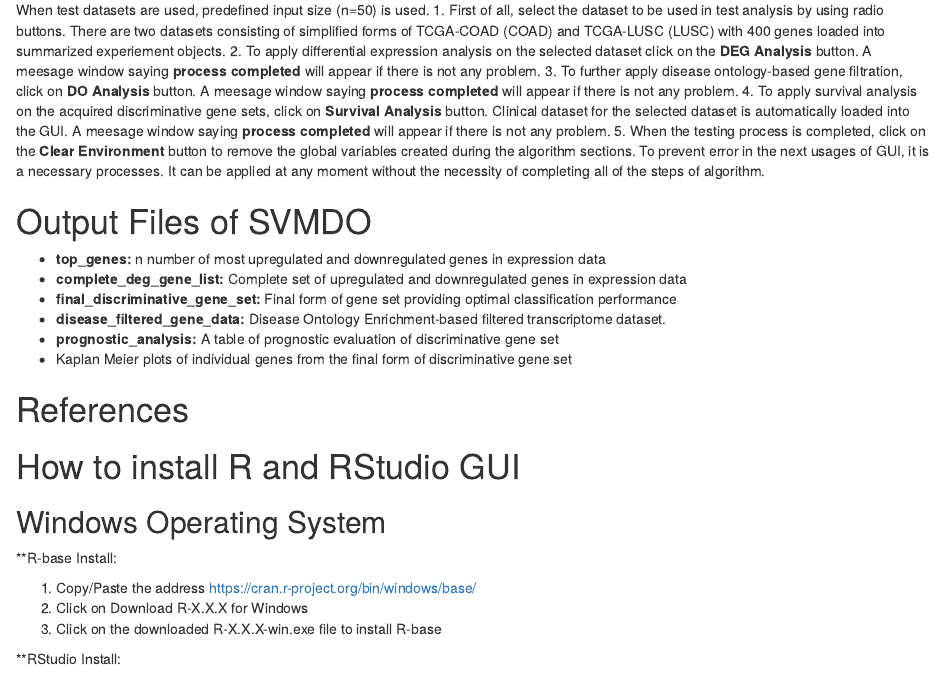
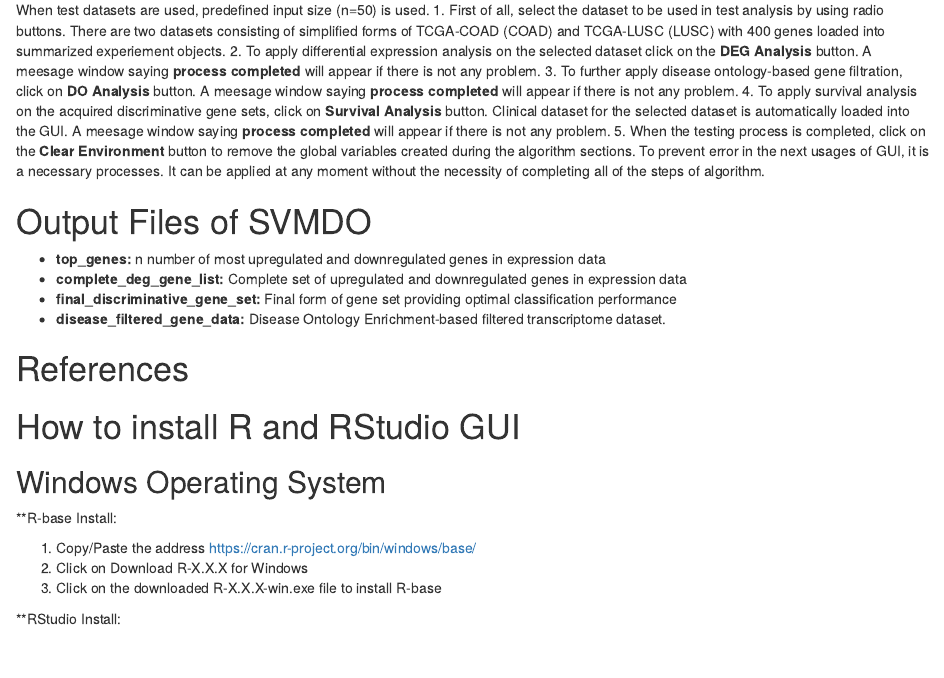
Before and after one commit to bioc/SVMDO, an R Markdown document (vignettes/SVMDO_guide.Rmd): the page in a window 1100 px wide, from 3180 px down. Rendered offline with R 4.5, knitr and Pandoc, with nearby package versions; drawn as R Markdown's standard HTML page in place of the format the file asks for; a font, style sheet, LaTeX package, included part or bibliography that could not be used is replaced or left out.

Commit message:
Update SVMDO_guide.Rmd

```diff
--- a/vignettes/SVMDO_guide.Rmd
+++ b/vignettes/SVMDO_guide.Rmd
@@ -119,8 +119,6 @@ When test datasets are used, predefined input size (n=50) is used.
 * **complete_deg_gene_list:** Complete set of upregulated and downregulated genes in expression data
 * **final_discriminative_gene_set:** Final form of gene set providing optimal classification performance
 * **disease_filtered_gene_data:** Disease Ontology Enrichment-based filtered transcriptome dataset.
-* **prognostic_analysis:** A table of prognostic evaluation of discriminative gene set
-* Kaplan Meier plots of individual genes from the final form of discriminative gene set
 
 # References
 <div id="refs"></div>
```
